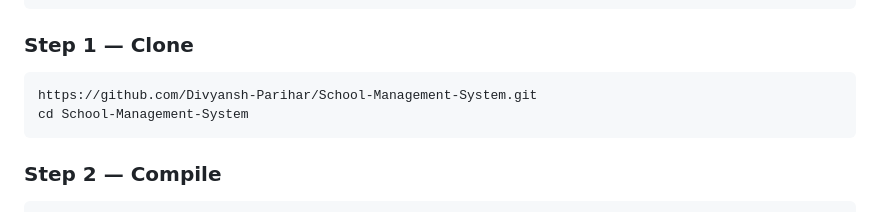
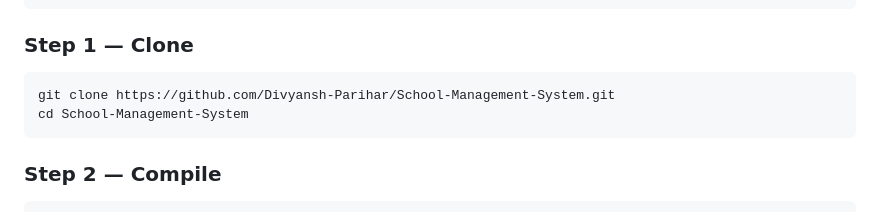
Before and after one commit to Divyansh-Parihar/School-Management-System, a Markdown page: README.md, the part around the change. GitHub-like rendering.

````diff
--- a/README.md
+++ b/README.md
@@ -73,7 +73,7 @@ java -version   # Must show 11 or higher
 ### Step 1 — Clone
 
 ```bash
-https://github.com/Divyansh-Parihar/School-Management-System.git
+git clone https://github.com/Divyansh-Parihar/School-Management-System.git
 cd School-Management-System
 ```
 
````
